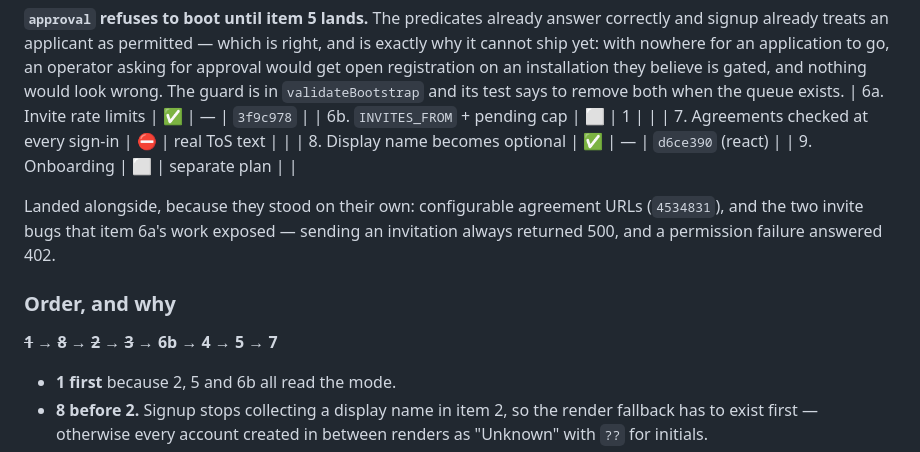
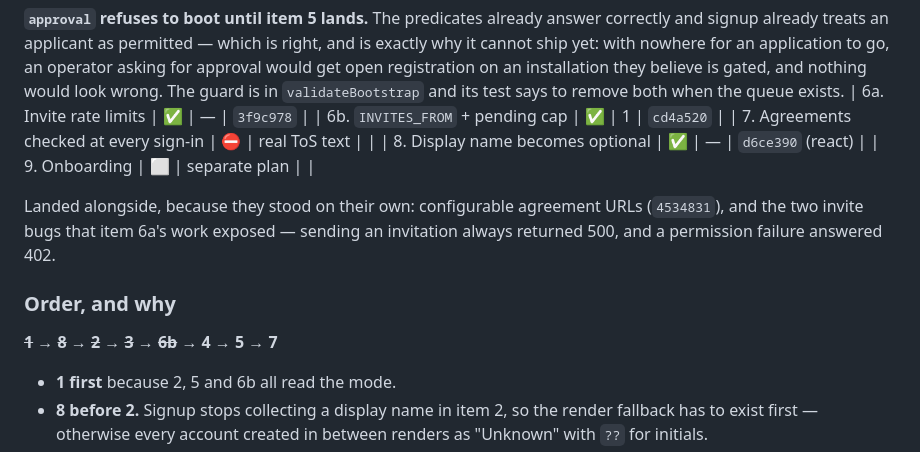
Before and after one commit to anahitasocial/anahita-services, a Markdown page: docs/plans/signup-and-onboarding.md, the part around the change. Rendered like a GitHub page.

Commit message:
plan - changed: item 6b is done
- changed: INVITES_FROM and the pending cap are built and verified against the
  running stack, including that the cap self-heals on expiry, acceptance and
  revocation

Co-Authored-By: Claude Opus 5 (1M context) <noreply@anthropic.com>

```diff
--- a/docs/plans/signup-and-onboarding.md
+++ b/docs/plans/signup-and-onboarding.md
@@ -46,7 +46,7 @@ go, an operator asking for approval would get open registration on an
 installation they believe is gated, and nothing would look wrong. The guard is
 in `validateBootstrap` and its test says to remove both when the queue exists.
 | 6a. Invite rate limits | ✅ | — | `3f9c978` |
-| 6b. `INVITES_FROM` + pending cap | ⬜ | 1 | |
+| 6b. `INVITES_FROM` + pending cap | ✅ | 1 | `cd4a520` |
 | 7. Agreements checked at every sign-in | ⛔ | real ToS text | |
 | 8. Display name becomes optional | ✅ | — | `d6ce390` (react) |
 | 9. Onboarding | ⬜ | separate plan | |
@@ -57,7 +57,7 @@ invitation always returned 500, and a permission failure answered 402.
 
 ### Order, and why
 
-**~~1~~ → ~~8~~ → ~~2~~ → ~~3~~ → 6b → 4 → 5 → 7**
+**~~1~~ → ~~8~~ → ~~2~~ → ~~3~~ → ~~6b~~ → 4 → 5 → 7**
 
 - **1 first** because 2, 5 and 6b all read the mode.
 - **8 before 2.** Signup stops collecting a display name in item 2, so the
```
